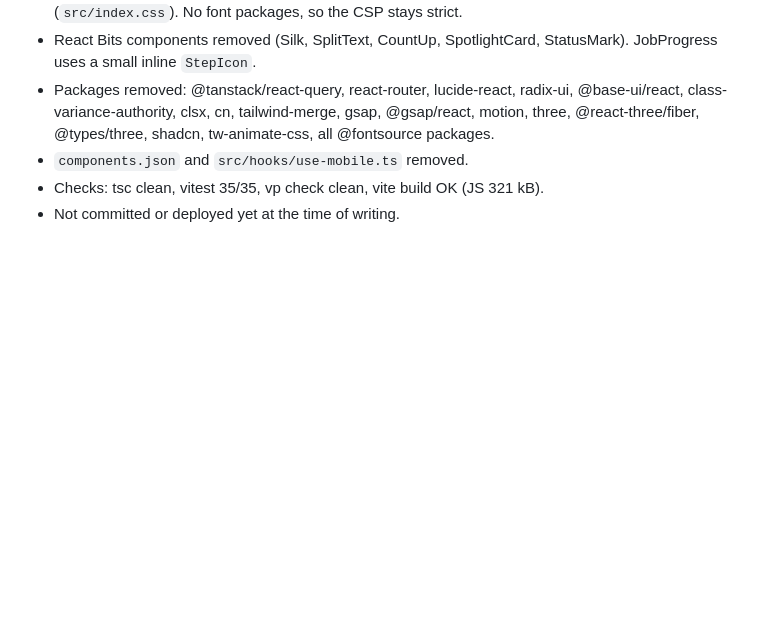
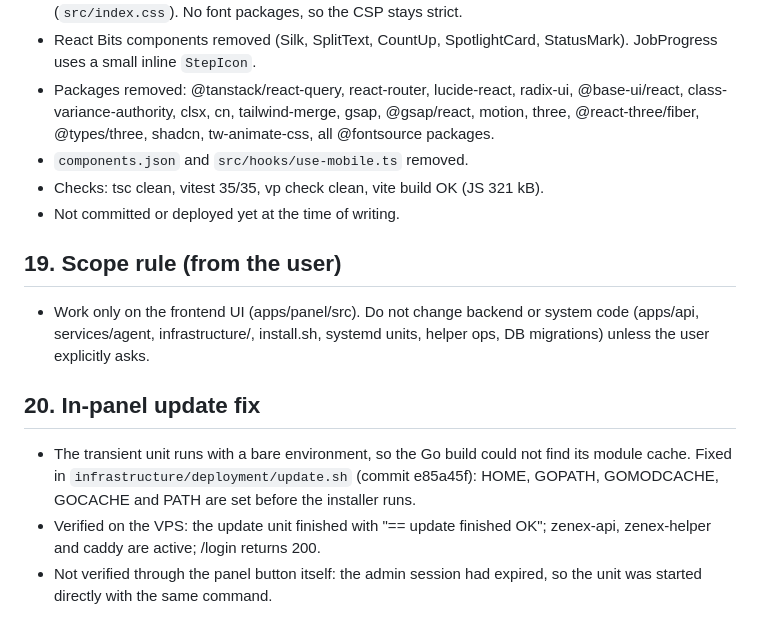
Before and after one commit to lufi4s/zenex-panel, a Markdown page: memory.md, the part around the change. Drawn GitHub-style; blank space fills up the shorter version.

Commit message:
Record the in-panel update fix and its verification
Co-Authored-By: Claude Haiku 5.5 <noreply@anthropic.com>

```diff
--- a/memory.md
+++ b/memory.md
@@ -276,3 +276,13 @@ Removed every UI/animation/data/routing library from apps/panel. Only React, Rea
 - `components.json` and `src/hooks/use-mobile.ts` removed.
 - Checks: tsc clean, vitest 35/35, vp check clean, vite build OK (JS 321 kB).
 - Not committed or deployed yet at the time of writing.
+
+## 19. Scope rule (from the user)
+
+- Work only on the frontend UI (apps/panel/src). Do not change backend or system code (apps/api, services/agent, infrastructure/, install.sh, systemd units, helper ops, DB migrations) unless the user explicitly asks.
+
+## 20. In-panel update fix
+
+- The transient unit runs with a bare environment, so the Go build could not find its module cache. Fixed in `infrastructure/deployment/update.sh` (commit e85a45f): HOME, GOPATH, GOMODCACHE, GOCACHE and PATH are set before the installer runs.
+- Verified on the VPS: the update unit finished with "== update finished OK"; zenex-api, zenex-helper and caddy are active; /login returns 200.
+- Not verified through the panel button itself: the admin session had expired, so the unit was started directly with the same command.
```
